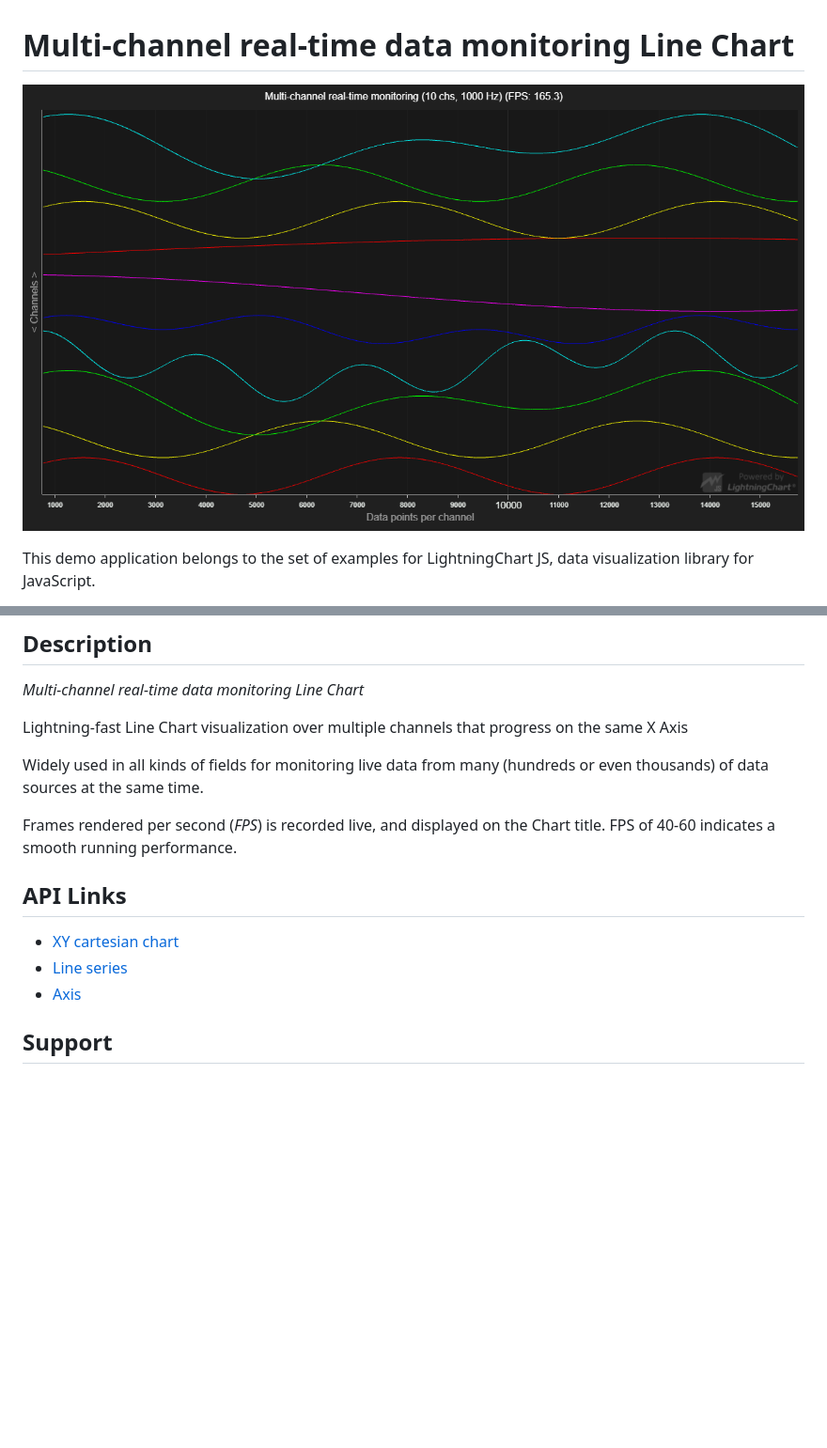
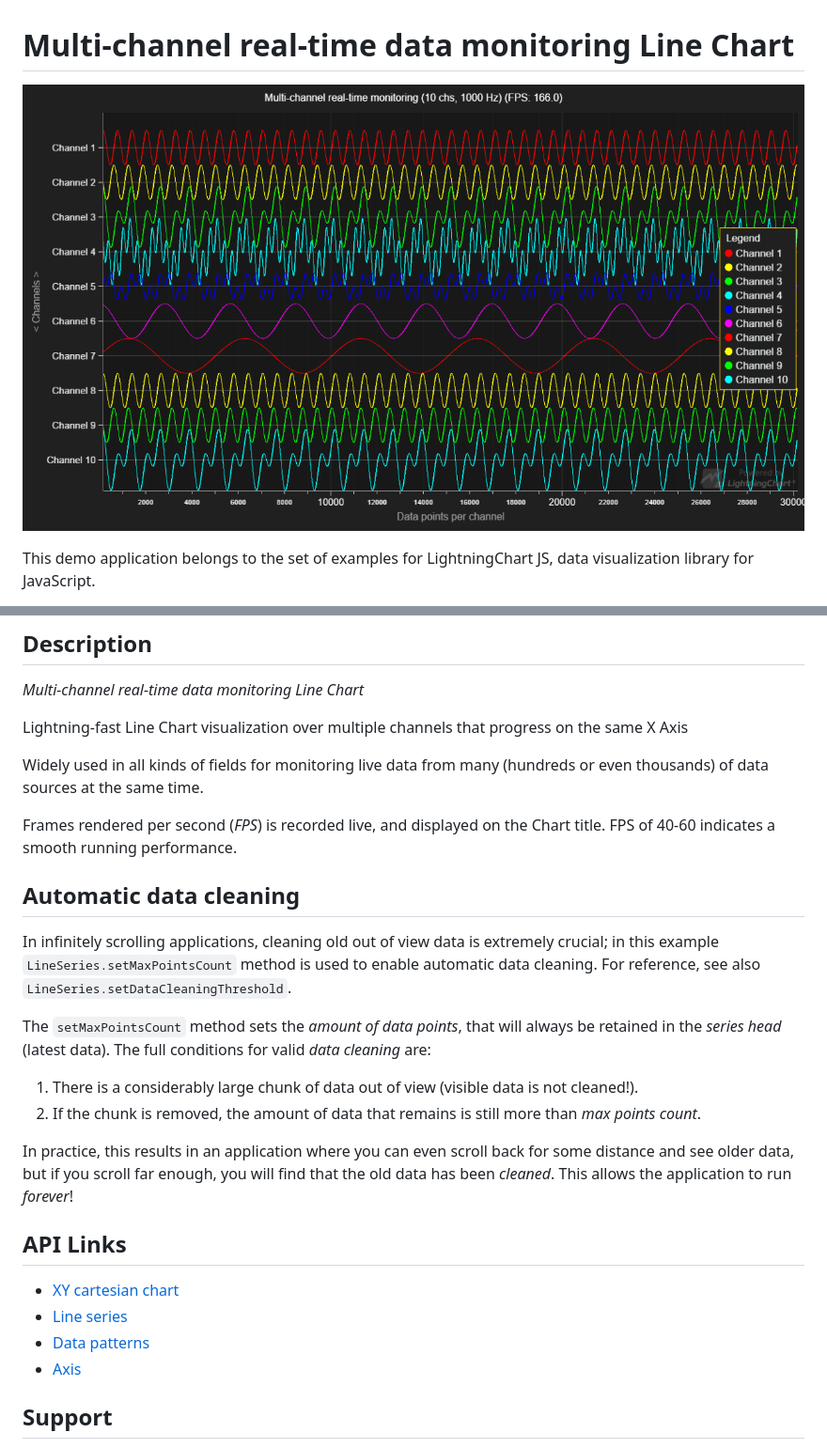
Before and after one commit to Lightning-Chart/lcjs-example-0010-multiChannelLineProgressive, a Markdown page: README.md, 2 parts joined by grey strips. Shown: that part at 94% size. GitHub-like rendering; pictures changed too: multiChannelLineProgressive.png; blank space fills up the shorter version.

```diff
--- a/README.md
+++ b/README.md
@@ -27,11 +27,25 @@ Widely used in all kinds of fields for monitoring live data from many (hundreds
 
 Frames rendered per second (*FPS*) is recorded live, and displayed on the Chart title. FPS of 40-60 indicates a smooth running performance.
 
+## Automatic data cleaning
+
+In infinitely scrolling applications, cleaning old out of view data is extremely crucial;
+in this example `LineSeries.setMaxPointsCount` method is used to enable automatic data cleaning.
+For reference, see also `LineSeries.setDataCleaningThreshold`.
+
+The `setMaxPointsCount` method sets the *amount of data points*, that will always be retained in the *series head* (latest data).
+The full conditions for valid *data cleaning* are:
+1. There is a considerably large chunk of data out of view (visible data is not cleaned!).
+2. If the chunk is removed, the amount of data that remains is still more than *max points count*.
+
+In practice, this results in an application where you can even scroll back for some distance and see older data, but if you scroll far enough, you will find that the old data has been *cleaned*. This allows the application to run *forever*!
+
 
 ## API Links
 
 * [XY cartesian chart]
 * [Line series]
+* [Data patterns]
 * [Axis]
 
 
```
Also changed, not shown: other parts of README.md (+4 -3 lines), 2 other files.
